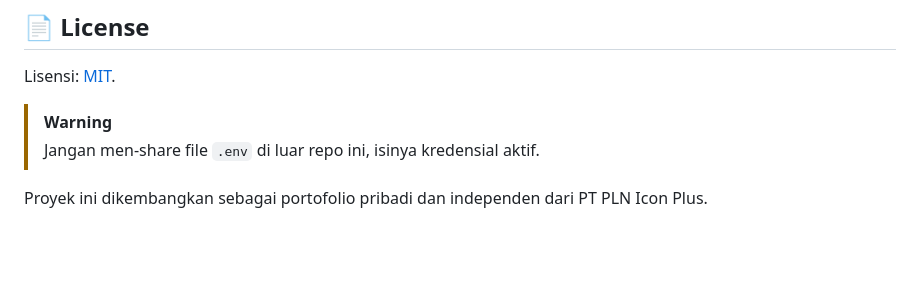
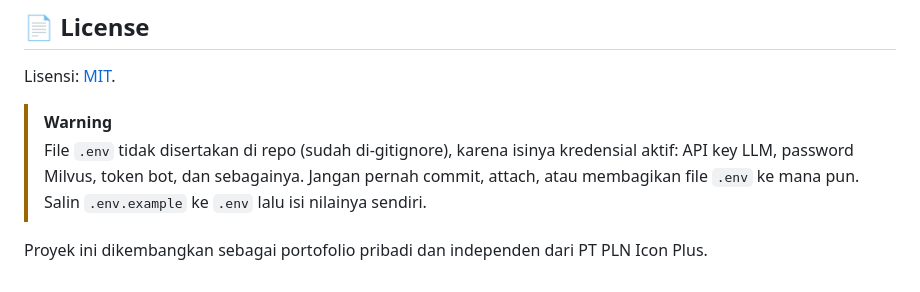
Before and after one commit to swastamita2/chatbot-Themis, a Markdown page: README.md, the part around the change. Rendered like a GitHub page; blank space fills up the shorter version.

Commit message:
Clarify .env warning in README (file is not in the repo)

```diff
--- a/README.md
+++ b/README.md
@@ -345,6 +345,6 @@ Kontribusi yang dicari: penambahan kanal alerting, dukungan model LLM baru (tamb
 Lisensi: [MIT](LICENSE).
 
 > [!WARNING]
-> Jangan men-share file `.env` di luar repo ini, isinya kredensial aktif.
+> File `.env` tidak disertakan di repo (sudah di-gitignore), karena isinya kredensial aktif: API key LLM, password Milvus, token bot, dan sebagainya. Jangan pernah commit, attach, atau membagikan file `.env` ke mana pun. Salin `.env.example` ke `.env` lalu isi nilainya sendiri.
 
 Proyek ini dikembangkan sebagai portofolio pribadi dan independen dari PT PLN Icon Plus.
```
